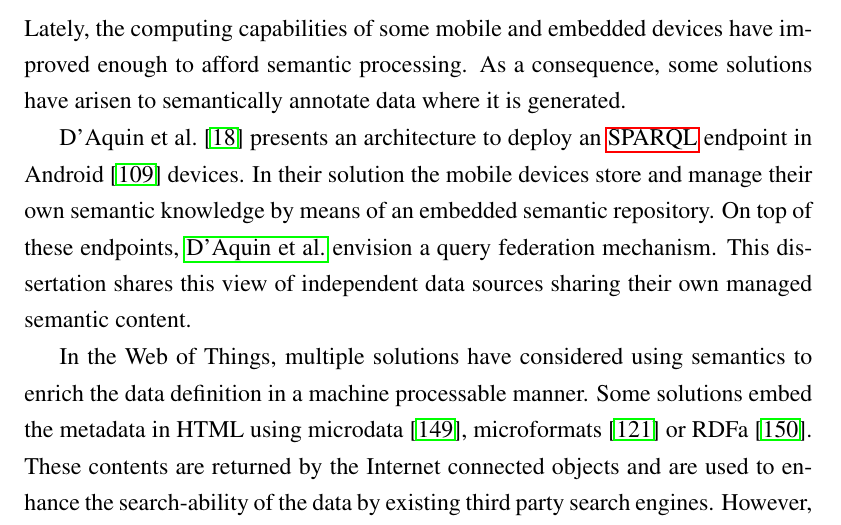
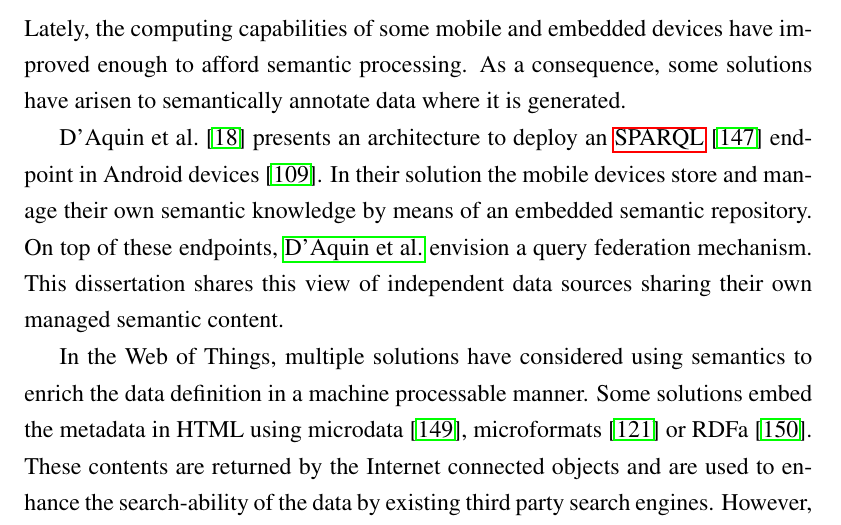
Before and after one commit to gomezgoiri/dissertation, a LaTeX thesis (dissertation.tex, which reads 3_state_of_the_art/3_sw_ubicomp.tex): part of page 54 of 165, cut so that both start at the same text. Compiled offline with pdfLaTeX; a LaTeX package or settings file that is missing is left out.

Commit message:
Citing SPARQL for the first time

```diff
--- a/3_state_of_the_art/3_sw_ubicomp.tex
+++ b/3_state_of_the_art/3_sw_ubicomp.tex
@@ -65,7 +65,7 @@ As a consequence, some solutions have arisen to semantically annotate data where
 
 
 % Móviles y semántica como paso previo a WoT
-\citet{daquin_enabling_2011} presents an architecture to deploy an \acs{sparql} endpoint in Android \citeweb{android} devices.
+\citet{daquin_enabling_2011} presents an architecture to deploy an \acs{sparql} \citeweb{sparql2008} endpoint in Android devices \citeweb{android}.
 In their solution the mobile devices store and manage their own semantic knowledge by means of an embedded semantic repository.
 On top of these endpoints, \citeauthor{daquin_enabling_2011} envision a query federation mechanism.
 This dissertation shares this view of independent data sources sharing their own managed semantic content. % evitando entrar otra vez en el rollo de que también hay TS y blablablah
```
